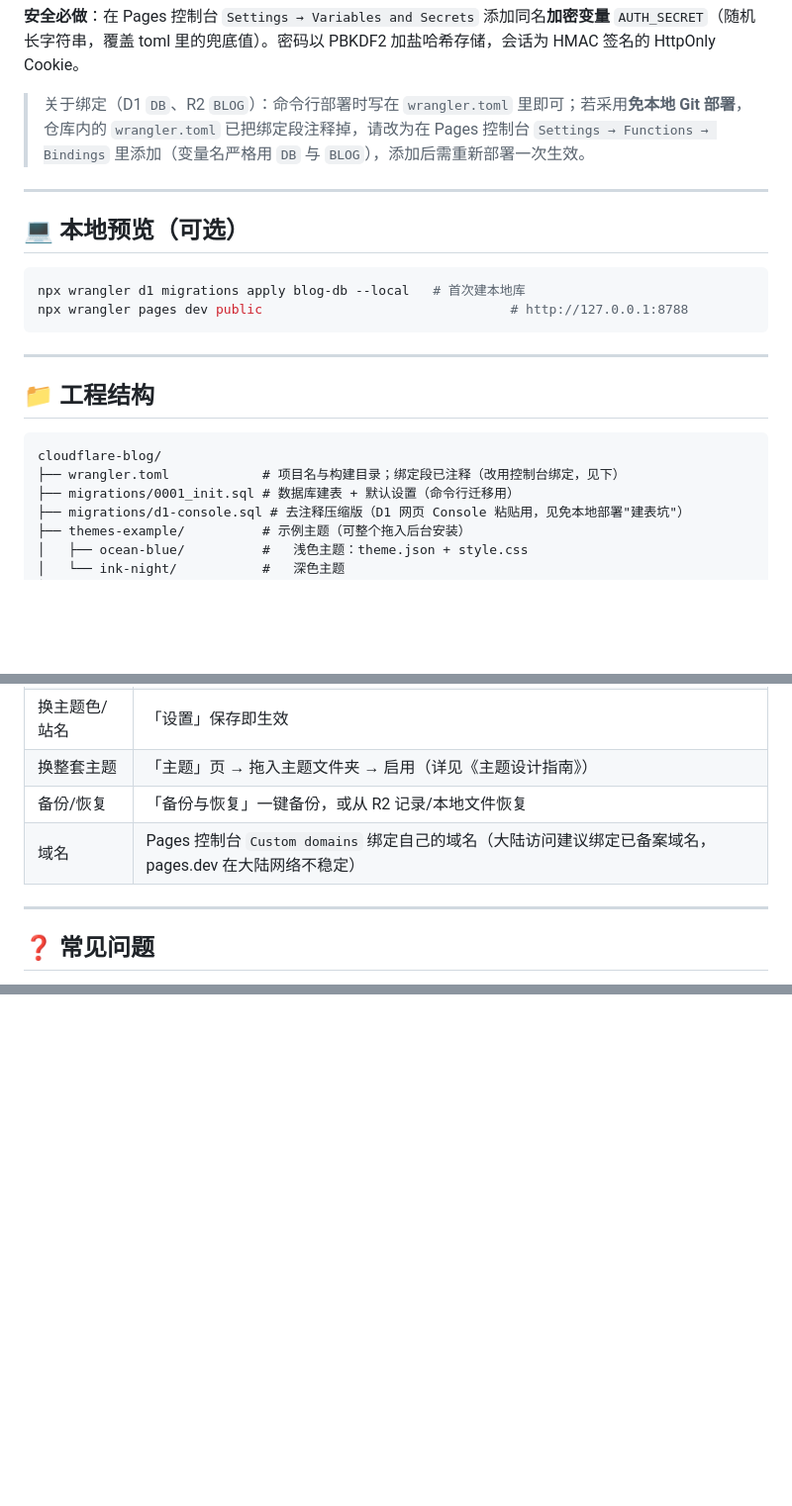
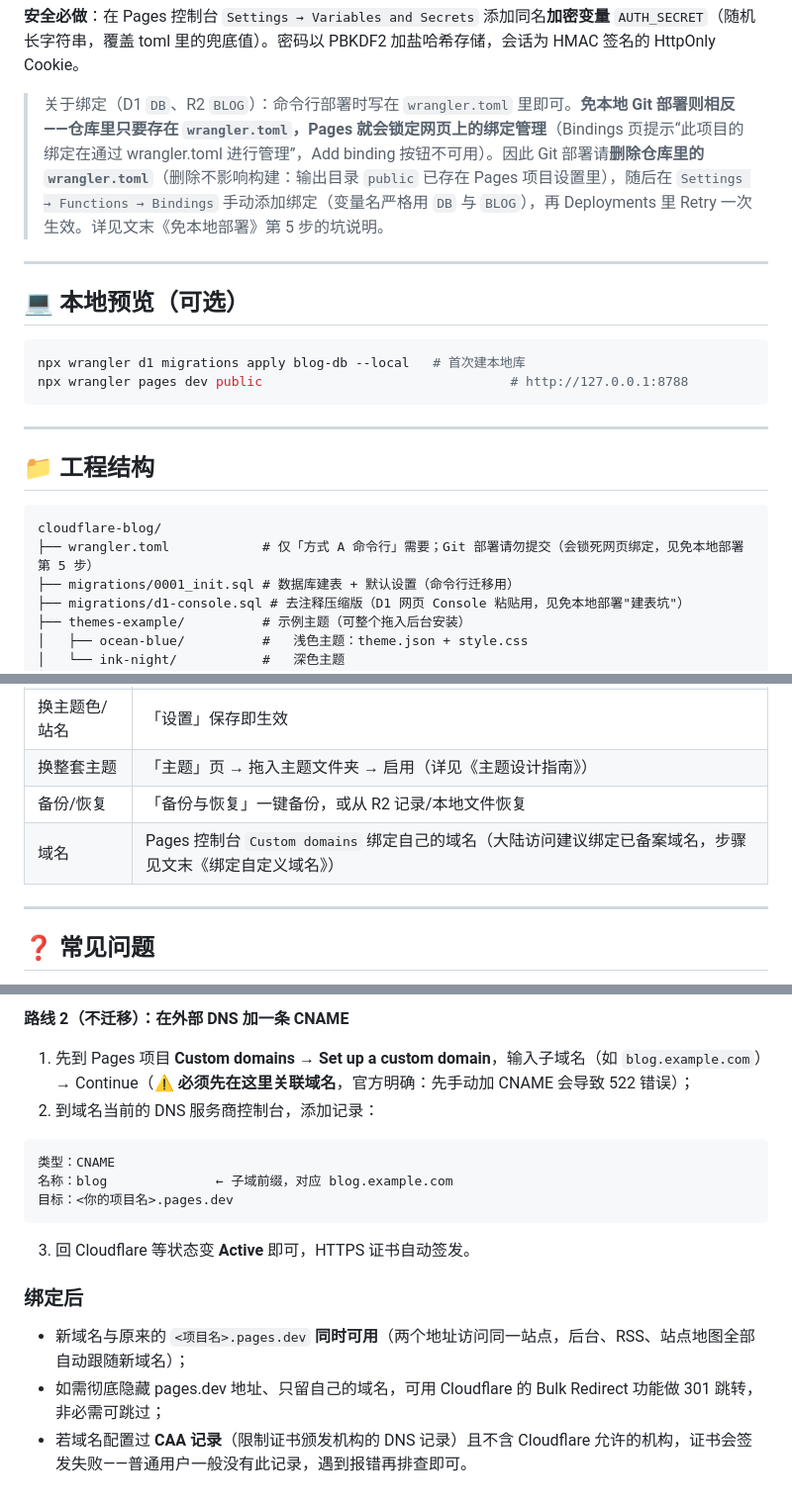
Before and after one commit to sinoguo001/cloudflare-blog, a Markdown page: README.md, 3 parts joined by grey strips. Shown at 99% size. GitHub-like rendering; blank space fills up the shorter version.

````diff
--- a/README.md
+++ b/README.md
@@ -79,7 +79,7 @@ npx wrangler pages deploy public --project-name blog
 
 **安全必做**：在 Pages 控制台 `Settings → Variables and Secrets` 添加同名**加密变量** `AUTH_SECRET`（随机长字符串，覆盖 toml 里的兜底值）。密码以 PBKDF2 加盐哈希存储，会话为 HMAC 签名的 HttpOnly Cookie。
 
-> 关于绑定（D1 `DB`、R2 `BLOG`）：命令行部署时写在 `wrangler.toml` 里即可；若采用**免本地 Git 部署**，仓库内的 `wrangler.toml` 已把绑定段注释掉，请改为在 Pages 控制台 `Settings → Functions → Bindings` 里添加（变量名严格用 `DB` 与 `BLOG`），添加后需重新部署一次生效。
+> 关于绑定（D1 `DB`、R2 `BLOG`）：命令行部署时写在 `wrangler.toml` 里即可。**免本地 Git 部署则相反——仓库里只要存在 `wrangler.toml`，Pages 就会锁定网页上的绑定管理**（Bindings 页提示“此项目的绑定在通过 wrangler.toml 进行管理”，Add binding 按钮不可用）。因此 Git 部署请**删除仓库里的 `wrangler.toml`**（删除不影响构建：输出目录 `public` 已存在 Pages 项目设置里），随后在 `Settings → Functions → Bindings` 手动添加绑定（变量名严格用 `DB` 与 `BLOG`），再 Deployments 里 Retry 一次生效。详见文末《免本地部署》第 5 步的坑说明。
 
 ---
 
@@ -96,7 +96,7 @@ npx wrangler pages dev public                                # http://127.0.0.1:
 
 ```
 cloudflare-blog/
-├── wrangler.toml            # 项目名与构建目录；绑定段已注释（改用控制台绑定，见下）
+├── wrangler.toml            # 仅「方式 A 命令行」需要；Git 部署请勿提交（会锁死网页绑定，见免本地部署第 5 步）
 ├── migrations/0001_init.sql # 数据库建表 + 默认设置（命令行迁移用）
 ├── migrations/d1-console.sql # 去注释压缩版（D1 网页 Console 粘贴用，见免本地部署"建表坑"）
 ├── themes-example/          # 示例主题（可整个拖入后台安装）
@@ -135,7 +135,7 @@ cloudflare-blog/
 | 换主题色/站名 | 「设置」保存即生效 |
 | 换整套主题 | 「主题」页 → 拖入主题文件夹 → 启用（详见《主题设计指南》） |
 | 备份/恢复 | 「备份与恢复」一键备份，或从 R2 记录/本地文件恢复 |
-| 域名 | Pages 控制台 `Custom domains` 绑定自己的域名（大陆访问建议绑定已备案域名，pages.dev 在大陆网络不稳定） |
+| 域名 | Pages 控制台 `Custom domains` 绑定自己的域名（大陆访问建议绑定已备案域名，步骤见文末《绑定自定义域名》） |
 
 ---
 
@@ -272,0 +309,17 @@ my-theme/
+**路线 2（不迁移）：在外部 DNS 加一条 CNAME**
+1. 先到 Pages 项目 **Custom domains → Set up a custom domain**，输入子域名（如 `blog.example.com`）→ Continue（⚠️ **必须先在这里关联域名**，官方明确：先手动加 CNAME 会导致 522 错误）；
+2. 到域名当前的 DNS 服务商控制台，添加记录：
+
+```
+类型：CNAME
+名称：blog              ← 子域前缀，对应 blog.example.com
+目标：<你的项目名>.pages.dev
+```
+
+3. 回 Cloudflare 等状态变 **Active** 即可，HTTPS 证书自动签发。
+
+### 绑定后
+
+- 新域名与原来的 `<项目名>.pages.dev` **同时可用**（两个地址访问同一站点，后台、RSS、站点地图全部自动跟随新域名）；
+- 如需彻底隐藏 pages.dev 地址、只留自己的域名，可用 Cloudflare 的 Bulk Redirect 功能做 301 跳转，非必需可跳过；
+- 若域名配置过 **CAA 记录**（限制证书颁发机构的 DNS 记录）且不含 Cloudflare 允许的机构，证书会签发失败——普通用户一般没有此记录，遇到报错再排查即可。
````
Also changed, not shown: other parts of README.md (+39 -3 lines).
